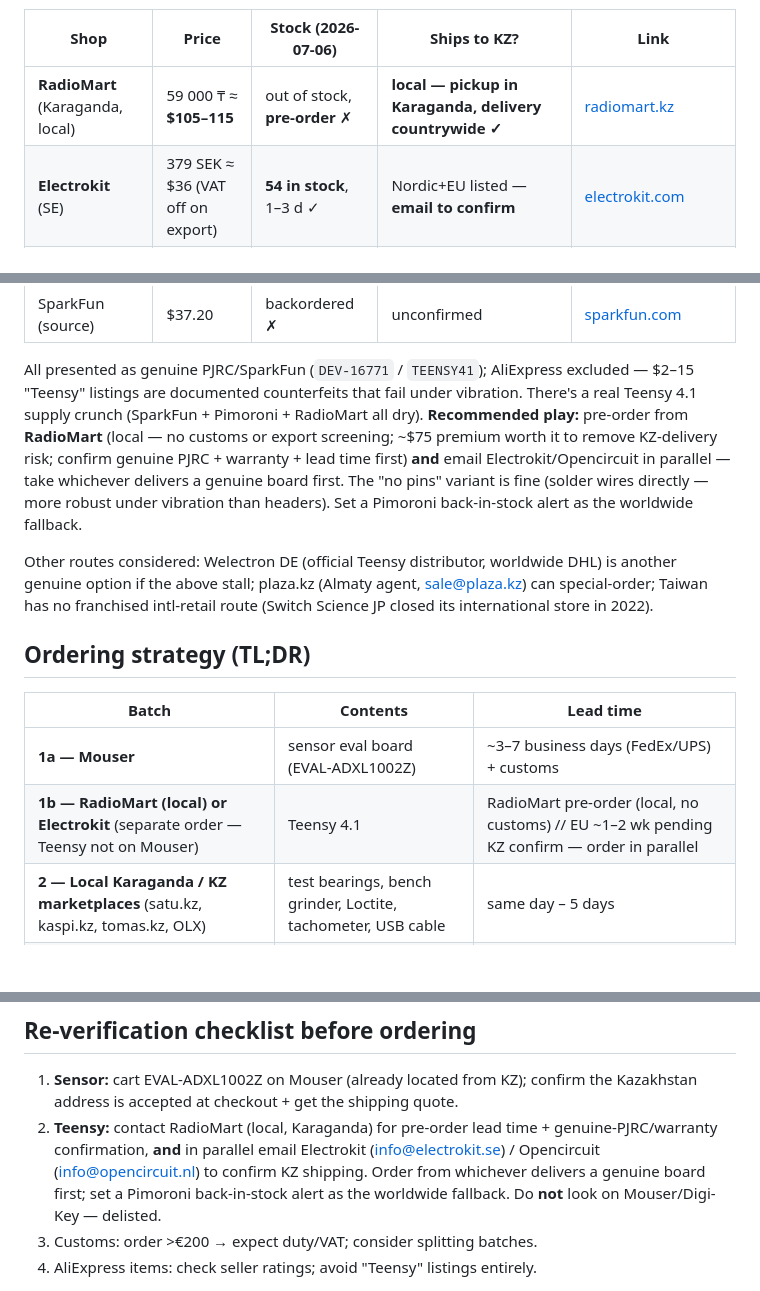
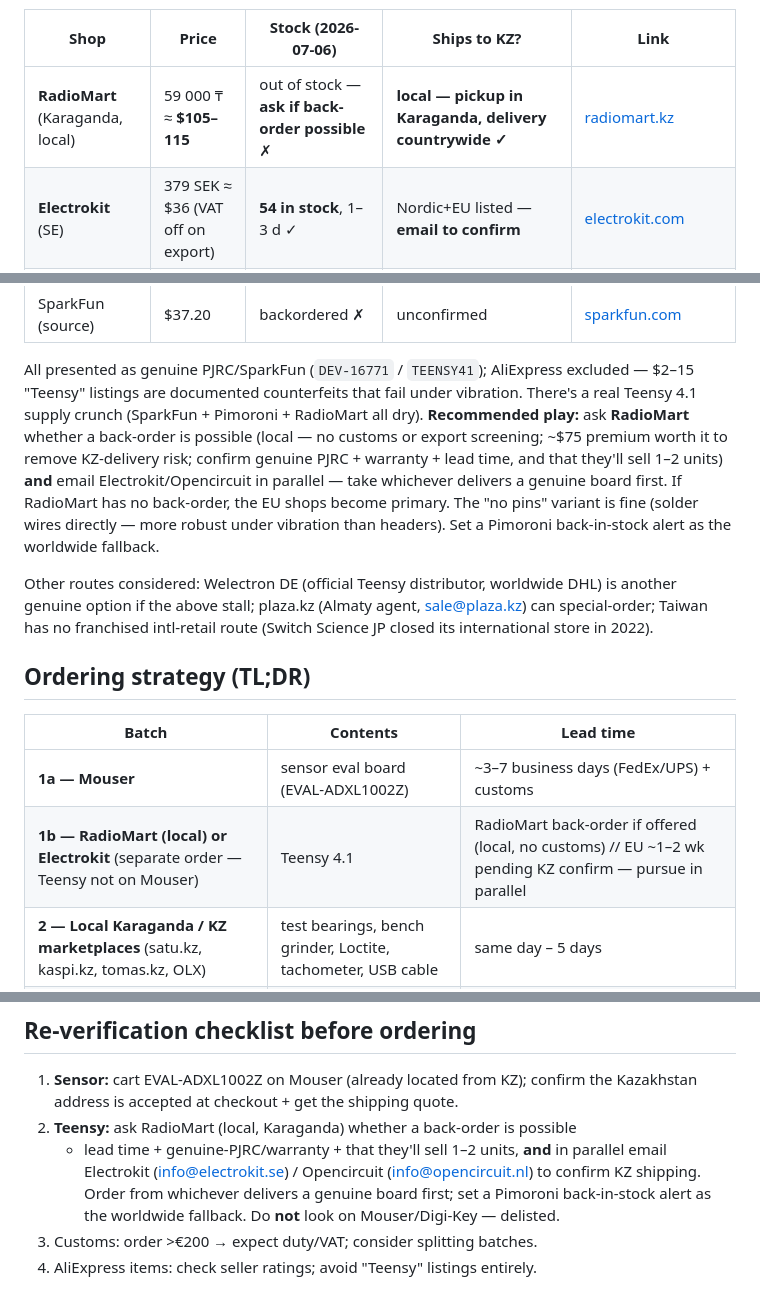
Before and after one commit to alibek-git/bearing-health-monitor, a Markdown page: docs/p0-bom.md, 3 parts joined by grey strips. Rendered like a GitHub page; blank space fills up the shorter version.

Commit message:
BOM: soften RadioMart pre-order claim to a question
The pre-order button isn't visible on the live page (user checked);
our fetch tool may have misread the dynamic page. Reframe as "ask if
back-order is possible" rather than asserting it, and flag the "not sold
as a single unit" note to clarify (user needs only 1-2 pcs). EU shops
become primary if RadioMart can't back-order.

Co-Authored-By: Claude Opus 4.8 <noreply@anthropic.com>

```diff
--- a/docs/p0-bom.md
+++ b/docs/p0-bom.md
@@ -34,7 +34,7 @@ backups if Mouser checkout rejects KZ.
 
 | Shop | Price | Stock (2026-07-06) | Ships to KZ? | Link |
 |---|---|---|---|---|
-| **RadioMart** (Karaganda, local) | 59 000 ₸ ≈ **$105–115** | out of stock, **pre-order** ✗ | **local — pickup in Karaganda, delivery countrywide ✓** | [radiomart.kz](https://radiomart.kz/teensy/6016-plata-teensy-41-bez-pin.html) |
+| **RadioMart** (Karaganda, local) | 59 000 ₸ ≈ **$105–115** | out of stock — **ask if back-order possible** ✗ | **local — pickup in Karaganda, delivery countrywide ✓** | [radiomart.kz](https://radiomart.kz/teensy/6016-plata-teensy-41-bez-pin.html) |
 | **Electrokit** (SE) | 379 SEK ≈ $36 (VAT off on export) | **54 in stock**, 1–3 d ✓ | Nordic+EU listed — **email to confirm** | [electrokit.com](https://www.electrokit.com/en/product/teensy-4-1/) |
 | **Opencircuit** (NL) | €44.50 (€36.80 ex-VAT) | in stock, 5–7 d ✓ | not stated — email info@opencircuit.nl | [opencircuit.shop](https://opencircuit.shop/Product/Teensy-4.1) |
 | **Pimoroni** (UK) | £23 | out of stock ✗ | **worldwide shipping ✓** | [shop.pimoroni.com](https://shop.pimoroni.com/en-us/products/teensy-4-1) |
@@ -43,10 +43,12 @@ backups if Mouser checkout rejects KZ.
 All presented as genuine PJRC/SparkFun (`DEV-16771` / `TEENSY41`); AliExpress
 excluded — $2–15 "Teensy" listings are documented counterfeits that fail under
 vibration. There's a real Teensy 4.1 supply crunch (SparkFun + Pimoroni + RadioMart
-all dry). **Recommended play:** pre-order from **RadioMart** (local — no customs
-or export screening; ~$75 premium worth it to remove KZ-delivery risk; confirm
-genuine PJRC + warranty + lead time first) **and** email Electrokit/Opencircuit
-in parallel — take whichever delivers a genuine board first. The "no pins"
+all dry). **Recommended play:** ask **RadioMart** whether a back-order is possible (local —
+no customs or export screening; ~$75 premium worth it to remove KZ-delivery
+risk; confirm genuine PJRC + warranty + lead time, and that they'll sell 1–2
+units) **and** email Electrokit/Opencircuit in parallel — take whichever
+delivers a genuine board first. If RadioMart has no back-order, the EU shops
+become primary. The "no pins"
 variant is fine (solder wires directly — more robust under vibration than
 headers). Set a Pimoroni back-in-stock alert as the worldwide fallback.
 
@@ -60,7 +62,7 @@ sale@plaza.kz) can special-order; Taiwan has no franchised intl-retail route
 | Batch | Contents | Lead time |
 |---|---|---|
 | **1a — Mouser** | sensor eval board (EVAL-ADXL1002Z) | ~3–7 business days (FedEx/UPS) + customs |
-| **1b — RadioMart (local) or Electrokit** (separate order — Teensy not on Mouser) | Teensy 4.1 | RadioMart pre-order (local, no customs) // EU ~1–2 wk pending KZ confirm — order in parallel |
+| **1b — RadioMart (local) or Electrokit** (separate order — Teensy not on Mouser) | Teensy 4.1 | RadioMart back-order if offered (local, no customs) // EU ~1–2 wk pending KZ confirm — pursue in parallel |
 | **2 — Local Karaganda / KZ marketplaces** (satu.kz, kaspi.kz, tomas.kz, OLX) | test bearings, bench grinder, Loctite, tachometer, USB cable | same day – 5 days |
 | **3 — AliExpress batch** (cheap, slow — order day 1) | magnet base, coax + BNC, spare reflective tape | ~10–25 days |
 
@@ -132,8 +134,9 @@ items `required: false`.
 
 1. **Sensor:** cart EVAL-ADXL1002Z on Mouser (already located from KZ); confirm
    the Kazakhstan address is accepted at checkout + get the shipping quote.
-2. **Teensy:** contact RadioMart (local, Karaganda) for pre-order lead time +
-   genuine-PJRC/warranty confirmation, **and** in parallel email Electrokit
+2. **Teensy:** ask RadioMart (local, Karaganda) whether a back-order is possible
+   + lead time + genuine-PJRC/warranty + that they'll sell 1–2 units, **and** in
+   parallel email Electrokit
    (info@electrokit.se) / Opencircuit (info@opencircuit.nl) to confirm KZ
    shipping. Order from whichever delivers a genuine board first; set a Pimoroni
    back-in-stock alert as the worldwide fallback. Do **not** look on
```
